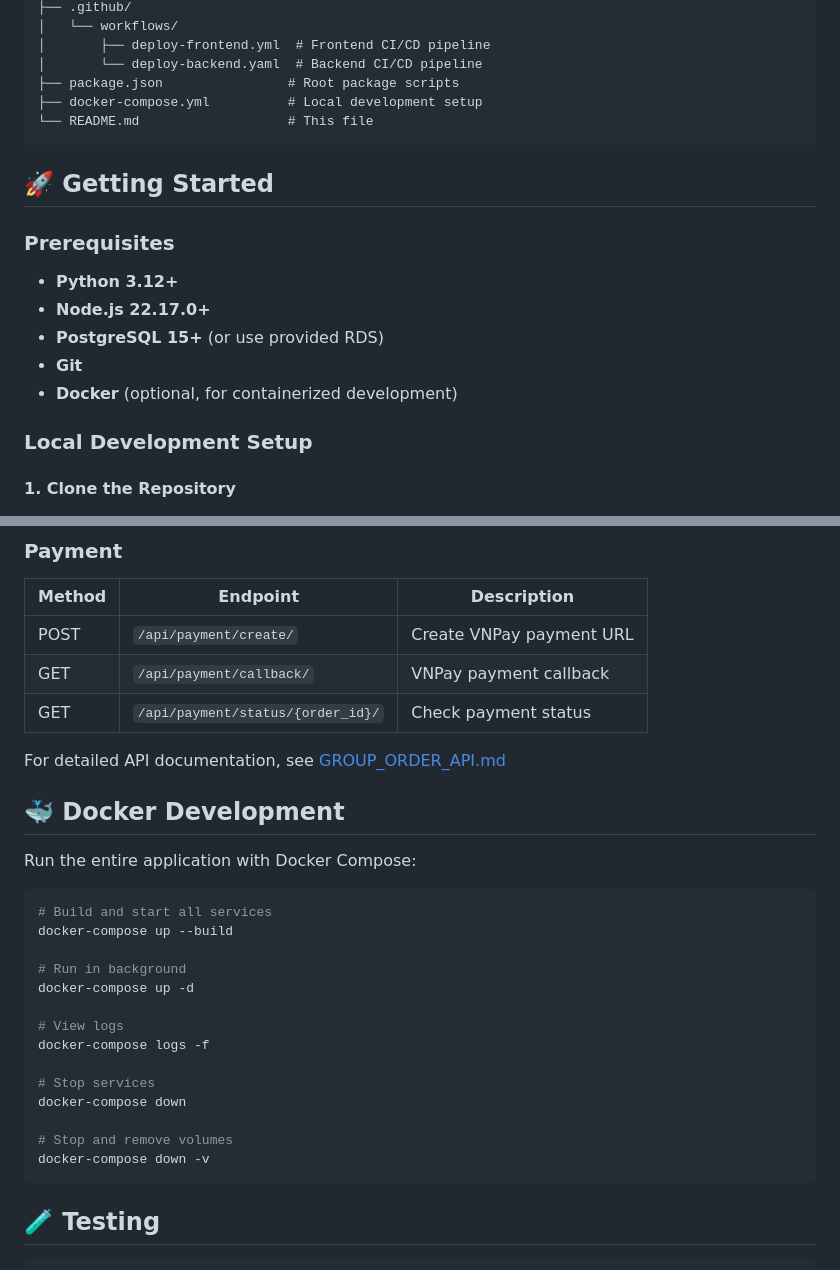
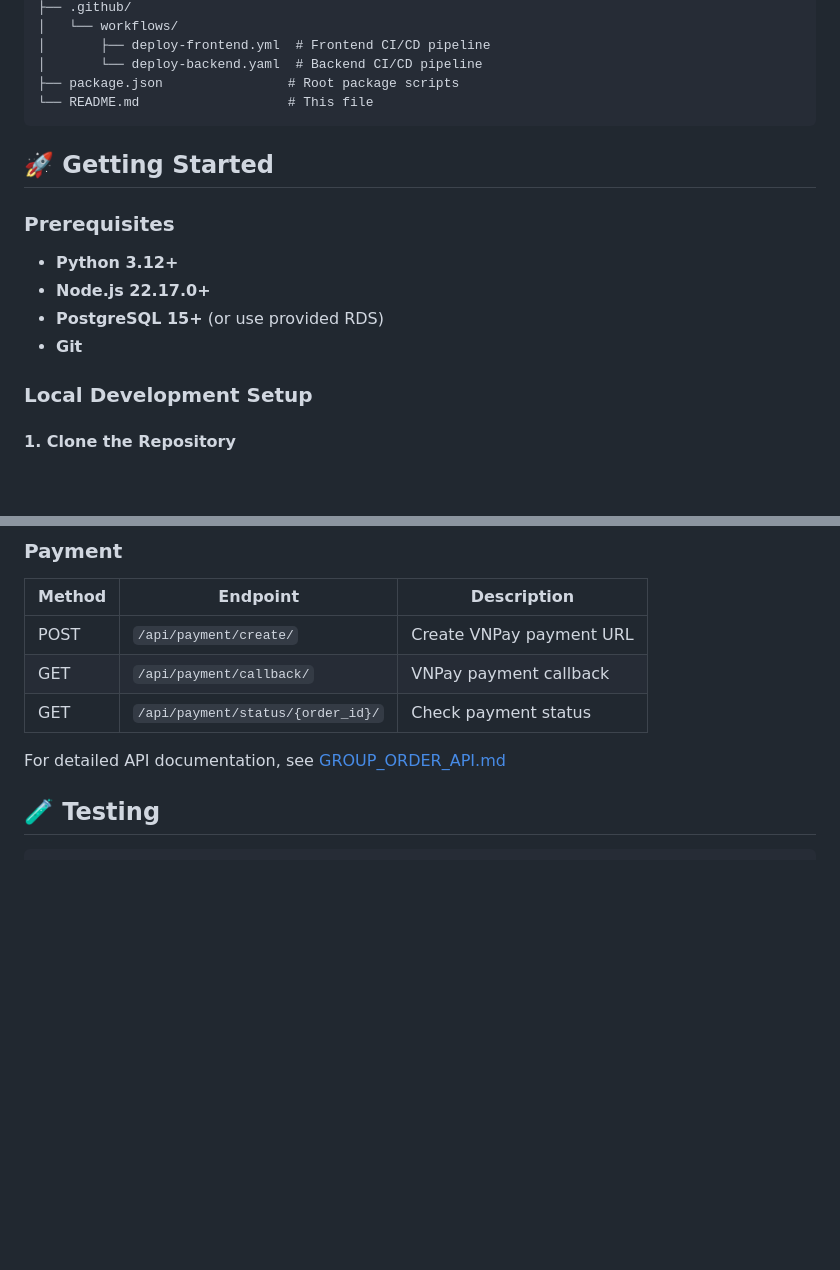
Before and after one commit to duyle1062/IE221, a Markdown page: README.md, 2 parts joined by grey strips. Drawn GitHub-style; blank space fills up the shorter version.

Commit message:
Update: README for Foodi project overview and setup

````diff
--- a/README.md
+++ b/README.md
@@ -121,7 +121,6 @@ IE221/
 │       ├── deploy-frontend.yml  # Frontend CI/CD pipeline
 │       └── deploy-backend.yaml  # Backend CI/CD pipeline
 ├── package.json                # Root package scripts
-├── docker-compose.yml          # Local development setup
 └── README.md                   # This file
 ```
 
@@ -133,7 +132,6 @@ IE221/
 - **Node.js 22.17.0+**
 - **PostgreSQL 15+** (or use provided RDS)
 - **Git**
-- **Docker** (optional, for containerized development)
 
 ### Local Development Setup
 
@@ -329,27 +327,6 @@ GENERATE_SOURCEMAP=false
 | GET | `/api/payment/status/{order_id}/` | Check payment status |
 
 For detailed API documentation, see [GROUP_ORDER_API.md](backend/GROUP_ORDER_API.md)
-
-## 🐳 Docker Development
-
-Run the entire application with Docker Compose:
-
-```bash
-# Build and start all services
-docker-compose up --build
-
-# Run in background
-docker-compose up -d
-
-# View logs
-docker-compose logs -f
-
-# Stop services
-docker-compose down
-
-# Stop and remove volumes
-docker-compose down -v
-```
 
 ## 🧪 Testing
 
````
